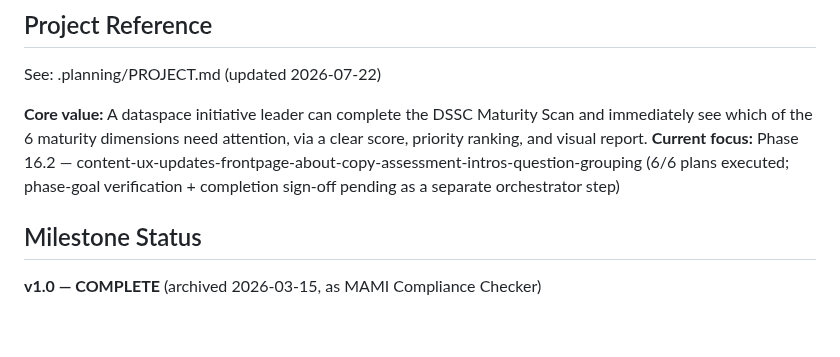
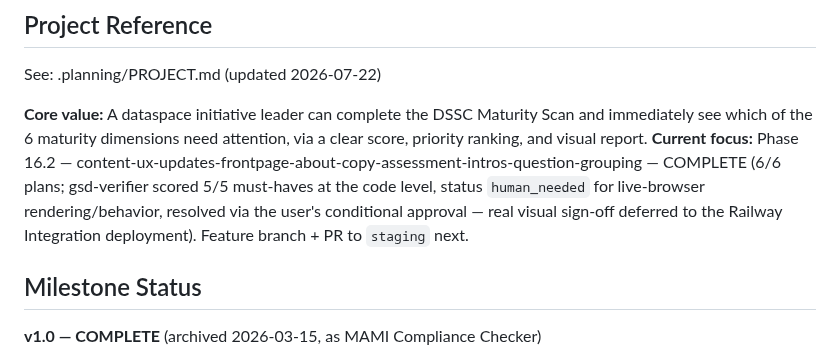
Before and after one commit to DavinciLeon123/DSSC-Maturity-Tool, a Markdown page: .planning/STATE.md, the part around one of its changes. GitHub-like rendering; blank space fills up the shorter version.

Commit message:
docs(16.2): mark phase complete after conditional checkpoint approval

```diff
--- a/.planning/STATE.md
+++ b/.planning/STATE.md
@@ -19,7 +19,7 @@ progress:
 See: .planning/PROJECT.md (updated 2026-07-22)
 
 **Core value:** A dataspace initiative leader can complete the DSSC Maturity Scan and immediately see which of the 6 maturity dimensions need attention, via a clear score, priority ranking, and visual report.
-**Current focus:** Phase 16.2 — content-ux-updates-frontpage-about-copy-assessment-intros-question-grouping (6/6 plans executed; phase-goal verification + completion sign-off pending as a separate orchestrator step)
+**Current focus:** Phase 16.2 — content-ux-updates-frontpage-about-copy-assessment-intros-question-grouping — COMPLETE (6/6 plans; gsd-verifier scored 5/5 must-haves at the code level, status `human_needed` for live-browser rendering/behavior, resolved via the user's conditional approval — real visual sign-off deferred to the Railway Integration deployment). Feature branch + PR to `staging` next.
 
 ## Milestone Status
 
```
Also changed, not shown: other parts of .planning/STATE.md (+1 -1 lines), .planning/ROADMAP.md (+1 -1 lines).
